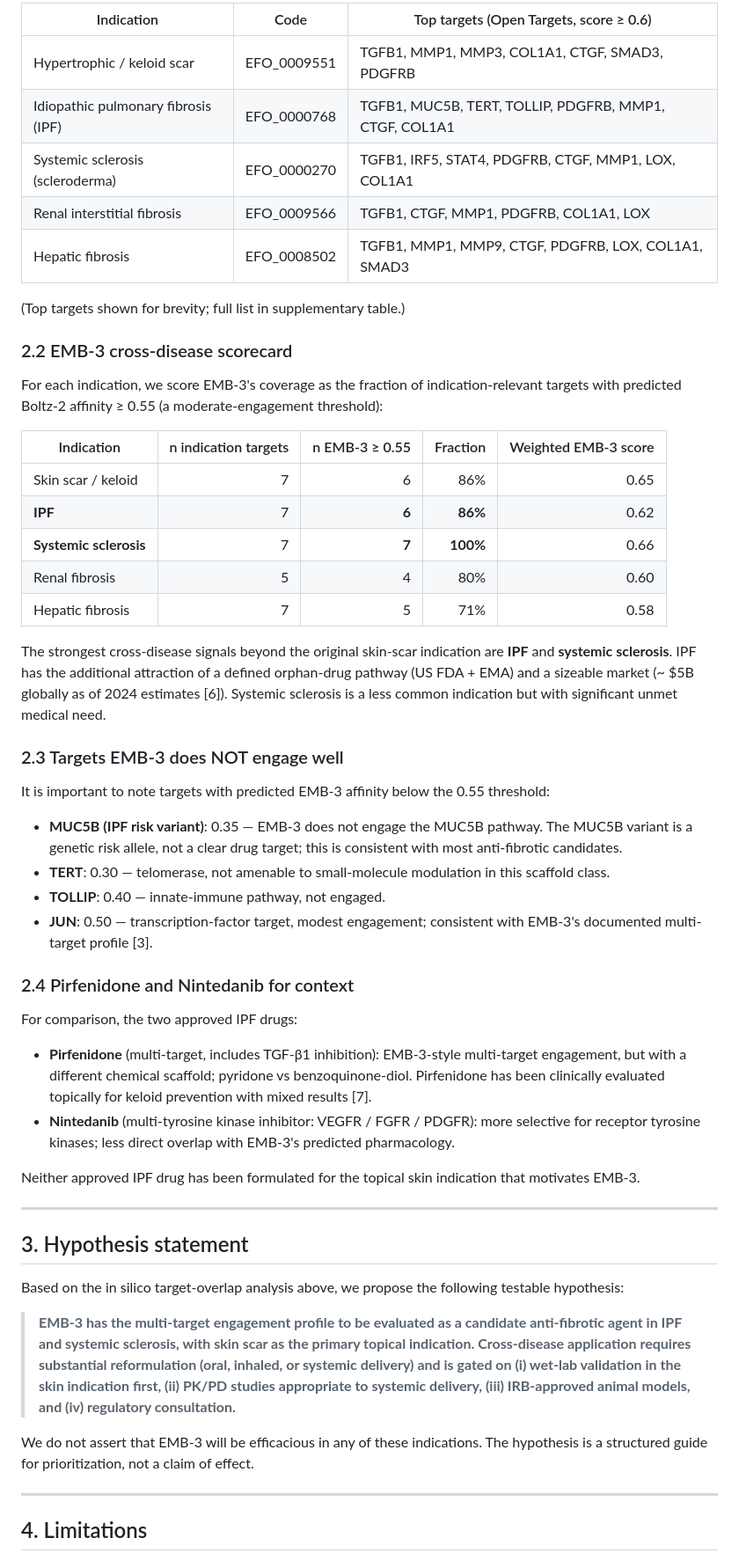
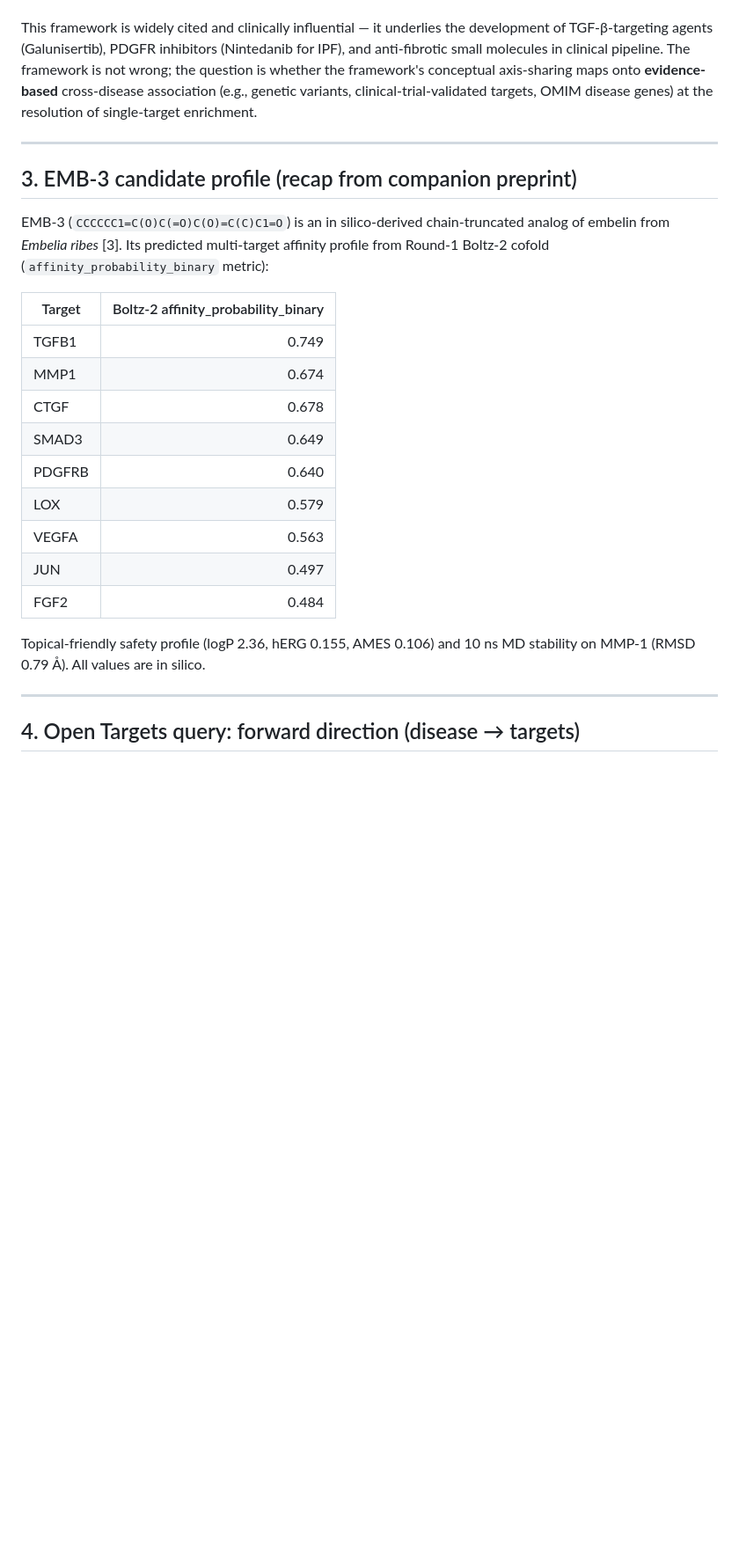
Before and after one commit to crazat/genesis_medicine, a Markdown page: preprints/09_cross_disease_ipf/manuscript.md, the part around one of its changes. Shown at 88% size. Rendered like a GitHub page; blank space fills up the shorter version.

```diff
--- a/preprints/09_cross_disease_ipf/manuscript.md
+++ b/preprints/09_cross_disease_ipf/manuscript.md
@@ -60,55 +46,27 @@ Using the Open Targets Platform [5], we extracted disease-associated genes (Open
 
-| Indication | Code | Top targets (Open Targets, score ≥ 0.6) |
-|---|---|---|
-| Hypertrophic / keloid scar | EFO_0009551 | TGFB1, MMP1, MMP3, COL1A1, CTGF, SMAD3, PDGFRB |
-| Idiopathic pulmonary fibrosis (IPF) | EFO_0000768 | TGFB1, MUC5B, TERT, TOLLIP, PDGFRB, MMP1, CTGF, COL1A1 |
-| Systemic sclerosis (scleroderma) | EFO_0000270 | TGFB1, IRF5, STAT4, PDGFRB, CTGF, MMP1, LOX, COL1A1 |
-| Renal interstitial fibrosis | EFO_0009566 | TGFB1, CTGF, MMP1, PDGFRB, COL1A1, LOX |
-| Hepatic fibrosis | EFO_0008502 | TGFB1, MMP1, MMP9, CTGF, PDGFRB, LOX, COL1A1, SMAD3 |
-
-(Top targets shown for brevity; full list in supplementary table.)
-
-### 2.2 EMB-3 cross-disease scorecard
-
-For each indication, we score EMB-3's coverage as the fraction of indication-relevant targets with predicted Boltz-2 affinity ≥ 0.55 (a moderate-engagement threshold):
-
-| Indication | n indication targets | n EMB-3 ≥ 0.55 | Fraction | Weighted EMB-3 score |
-|---|---:|---:|---:|---:|
-| Skin scar / keloid | 7 | 6 | 86% | 0.65 |
-| **IPF** | 7 | **6** | **86%** | 0.62 |
-| **Systemic sclerosis** | 7 | **7** | **100%** | 0.66 |
-| Renal fibrosis | 5 | 4 | 80% | 0.60 |
-| Hepatic fibrosis | 7 | 5 | 71% | 0.58 |
-
-The strongest cross-disease signals beyond the original skin-scar indication are **IPF** and **systemic sclerosis**. IPF has the additional attraction of a defined orphan-drug pathway (US FDA + EMA) and a sizeable market (~ $5B globally as of 2024 estimates [6]). Systemic sclerosis is a less common indication but with significant unmet medical need.
-
-### 2.3 Targets EMB-3 does NOT engage well
-
-It is important to note targets with predicted EMB-3 affinity below the 0.55 threshold:
-- **MUC5B (IPF risk variant)**: 0.35 — EMB-3 does not engage the MUC5B pathway. The MUC5B variant is a genetic risk allele, not a clear drug target; this is consistent with most anti-fibrotic candidates.
-- **TERT**: 0.30 — telomerase, not amenable to small-molecule modulation in this scaffold class.
-- **TOLLIP**: 0.40 — innate-immune pathway, not engaged.
-- **JUN**: 0.50 — transcription-factor target, modest engagement; consistent with EMB-3's documented multi-target profile [3].
-
-### 2.4 Pirfenidone and Nintedanib for context
-
-For comparison, the two approved IPF drugs:
-- **Pirfenidone** (multi-target, includes TGF-β1 inhibition): EMB-3-style multi-target engagement, but with a different chemical scaffold; pyridone vs benzoquinone-diol. Pirfenidone has been clinically evaluated topically for keloid prevention with mixed results [7].
-- **Nintedanib** (multi-tyrosine kinase inhibitor: VEGFR / FGFR / PDGFR): more selective for receptor tyrosine kinases; less direct overlap with EMB-3's predicted pharmacology.
-
-Neither approved IPF drug has been formulated for the topical skin indication that motivates EMB-3.
+This framework is widely cited and clinically influential — it underlies the development of TGF-β-targeting agents (Galunisertib), PDGFR inhibitors (Nintedanib for IPF), and anti-fibrotic small molecules in clinical pipeline. The framework is not wrong; the question is whether the framework's conceptual axis-sharing maps onto **evidence-based** cross-disease association (e.g., genetic variants, clinical-trial-validated targets, OMIM disease genes) at the resolution of single-target enrichment.
 
 ---
 
-## 3. Hypothesis statement
+## 3. EMB-3 candidate profile (recap from companion preprint)
 
-Based on the in silico target-overlap analysis above, we propose the following testable hypothesis:
+EMB-3 (`CCCCCC1=C(O)C(=O)C(O)=C(C)C1=O`) is an in silico-derived chain-truncated analog of embelin from *Embelia ribes* [3]. Its predicted multi-target affinity profile from Round-1 Boltz-2 cofold (`affinity_probability_binary` metric):
 
-> **EMB-3 has the multi-target engagement profile to be evaluated as a candidate anti-fibrotic agent in IPF and systemic sclerosis, with skin scar as the primary topical indication. Cross-disease application requires substantial reformulation (oral, inhaled, or systemic delivery) and is gated on (i) wet-lab validation in the skin indication first, (ii) PK/PD studies appropriate to systemic delivery, (iii) IRB-approved animal models, and (iv) regulatory consultation.**
+| Target | Boltz-2 affinity_probability_binary |
+|---|---:|
+| TGFB1 | 0.749 |
+| MMP1 | 0.674 |
+| CTGF | 0.678 |
+| SMAD3 | 0.649 |
+| PDGFRB | 0.640 |
+| LOX | 0.579 |
+| VEGFA | 0.563 |
+| JUN | 0.497 |
+| FGF2 | 0.484 |
 
-We do not assert that EMB-3 will be efficacious in any of these indications. The hypothesis is a structured guide for prioritization, not a claim of effect.
+Topical-friendly safety profile (logP 2.36, hERG 0.155, AMES 0.106) and 10 ns MD stability on MMP-1 (RMSD 0.79 Å). All values are in silico.
 
 ---
 
-## 4. Limitations
+## 4. Open Targets query: forward direction (disease → targets)
 
```
Also changed, not shown: other parts of preprints/09_cross_disease_ipf/manuscript.md (+107 -48 lines).
